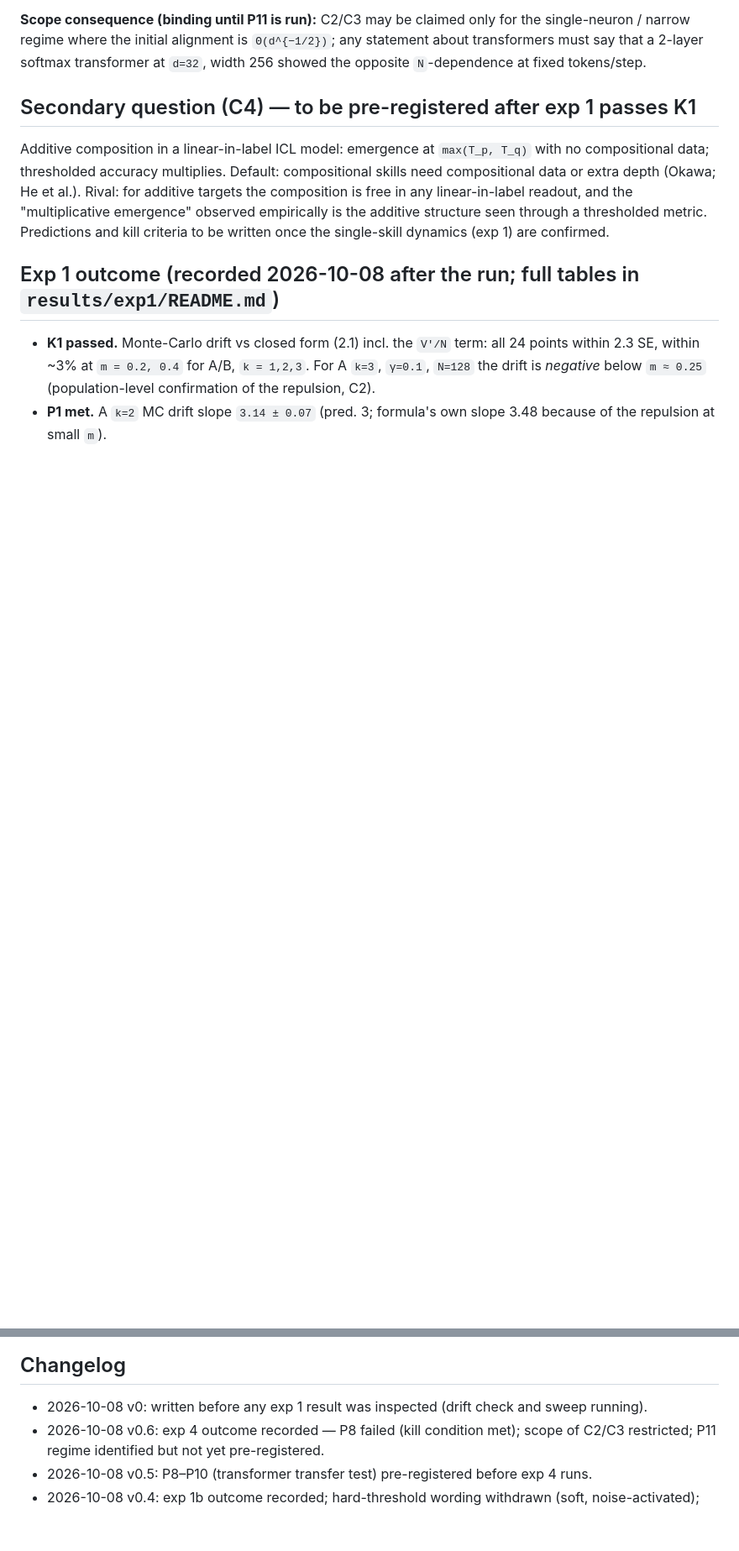
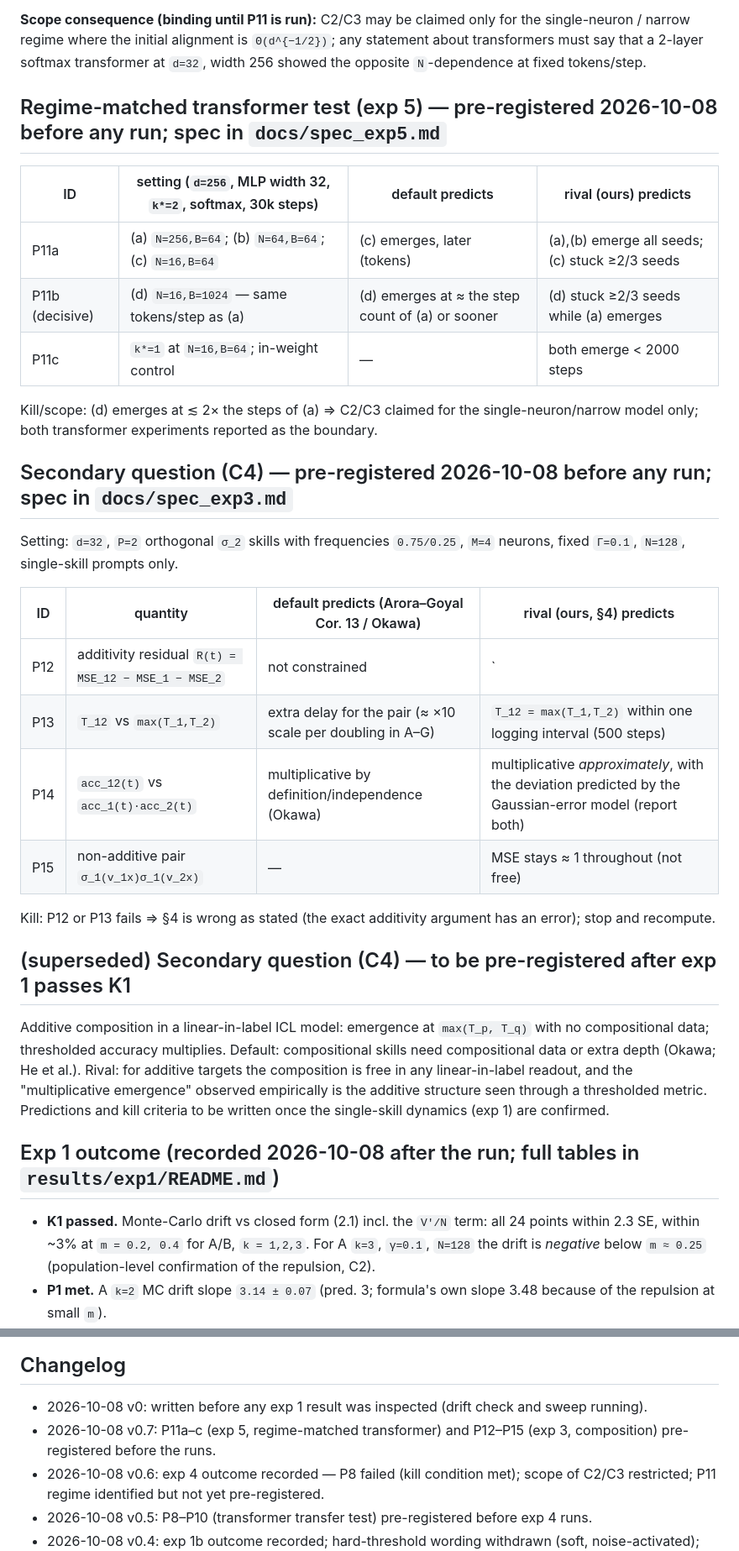
Before and after one commit to hiroshige1/ml, a Markdown page: docs/preregistration.md, 2 parts joined by grey strips. Shown at 84% size. Drawn GitHub-style; blank space fills up the shorter version.

```diff
--- a/docs/preregistration.md
+++ b/docs/preregistration.md
@@ -95,7 +95,32 @@ Kill: P8 fails ⇒ the toy phenomenon does not transfer at this scale; that beco
 initial alignment is `Θ(d^{−1/2})`; any statement about transformers must say that a 2-layer softmax transformer at `d=32`,
 width 256 showed the opposite `N`-dependence at fixed tokens/step.
 
-## Secondary question (C4) — to be pre-registered after exp 1 passes K1
+## Regime-matched transformer test (exp 5) — pre-registered 2026-10-08 before any run; spec in `docs/spec_exp5.md`
+
+| ID | setting (`d=256`, MLP width 32, `k*=2`, softmax, 30k steps) | default predicts | rival (ours) predicts |
+|---|---|---|---|
+| P11a | (a) `N=256,B=64`; (b) `N=64,B=64`; (c) `N=16,B=64` | (c) emerges, later (tokens) | (a),(b) emerge all seeds; (c) stuck ≥2/3 seeds |
+| P11b (decisive) | (d) `N=16,B=1024` — same tokens/step as (a) | (d) emerges at ≈ the step count of (a) or sooner | (d) stuck ≥2/3 seeds while (a) emerges |
+| P11c | `k*=1` at `N=16,B=64`; in-weight control | — | both emerge < 2000 steps |
+
+Kill/scope: (d) emerges at ≲ 2× the steps of (a) ⇒ C2/C3 claimed for the single-neuron/narrow model only; both transformer
+experiments reported as the boundary.
+
+## Secondary question (C4) — pre-registered 2026-10-08 before any run; spec in `docs/spec_exp3.md`
+
+Setting: `d=32`, `P=2` orthogonal `σ_2` skills with frequencies `0.75/0.25`, `M=4` neurons, fixed `Γ=0.1`, `N=128`, single-skill
+prompts only.
+
+| ID | quantity | default predicts (Arora–Goyal Cor. 13 / Okawa) | rival (ours, §4) predicts |
+|---|---|---|---|
+| P12 | additivity residual `R(t) = MSE_12 − MSE_1 − MSE_2` | not constrained | `|R| ≲ 0.02` (=O(1/N)) at all `t` |
+| P13 | `T_12` vs `max(T_1,T_2)` | extra delay for the pair (≈ ×10 scale per doubling in A–G) | `T_12 = max(T_1,T_2)` within one logging interval (500 steps) |
+| P14 | `acc_12(t)` vs `acc_1(t)·acc_2(t)` | multiplicative by definition/independence (Okawa) | multiplicative *approximately*, with the deviation predicted by the Gaussian-error model (report both) |
+| P15 | non-additive pair `σ_1(v_1x)σ_1(v_2x)` | — | MSE stays ≈ 1 throughout (not free) |
+
+Kill: P12 or P13 fails ⇒ §4 is wrong as stated (the exact additivity argument has an error); stop and recompute.
+
+## (superseded) Secondary question (C4) — to be pre-registered after exp 1 passes K1
 
 Additive composition in a linear-in-label ICL model: emergence at `max(T_p, T_q)` with no compositional
 data; thresholded accuracy multiplies. Default: compositional skills need compositional data or extra
@@ -147,6 +172,7 @@ are confirmed.
 
 ## Changelog
 - 2026-10-08 v0: written before any exp 1 result was inspected (drift check and sweep running).
+- 2026-10-08 v0.7: P11a–c (exp 5, regime-matched transformer) and P12–P15 (exp 3, composition) pre-registered before the runs.
 - 2026-10-08 v0.6: exp 4 outcome recorded — P8 failed (kill condition met); scope of C2/C3 restricted; P11 regime identified but not yet pre-registered.
 - 2026-10-08 v0.5: P8–P10 (transformer transfer test) pre-registered before exp 4 runs.
 - 2026-10-08 v0.4: exp 1b outcome recorded; hard-threshold wording withdrawn (soft, noise-activated); post-hoc parameter-free ODE check declared as such.
```
Also changed, not shown: docs/spec_exp3.md (added, +32 -0 lines), docs/spec_exp5.md (added, +36 -0 lines).
